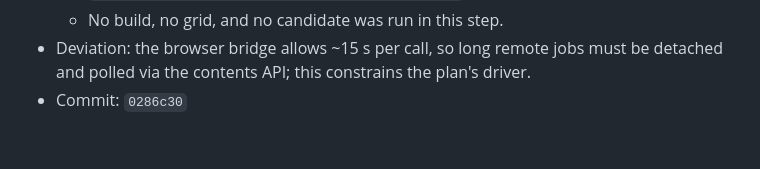
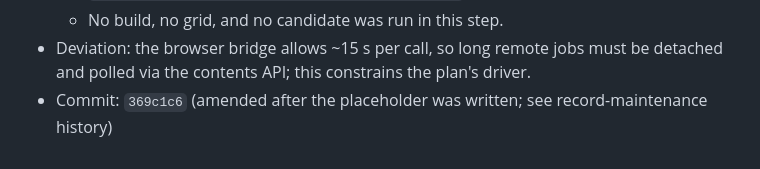
Before and after one commit to ListenJ/chia-repo-audit, a Markdown page: docs/operations-log.md, the part around the change. Rendered like a GitHub page.

Commit message:
docs: correct DSW findings commit hash after amend
Amending to backfill a hash changes that hash, so the entry referenced a commit
that no longer exists. This maintenance commit points it at the pushed one.

```diff
--- a/docs/operations-log.md
+++ b/docs/operations-log.md
@@ -192,4 +192,4 @@
   - No build, no grid, and no candidate was run in this step.
 - Deviation: the browser bridge allows ~15 s per call, so long remote jobs must be
   detached and polled via the contents API; this constrains the plan's driver.
-- Commit: `0286c30`
+- Commit: `369c1c6` (amended after the placeholder was written; see record-maintenance history)
```
